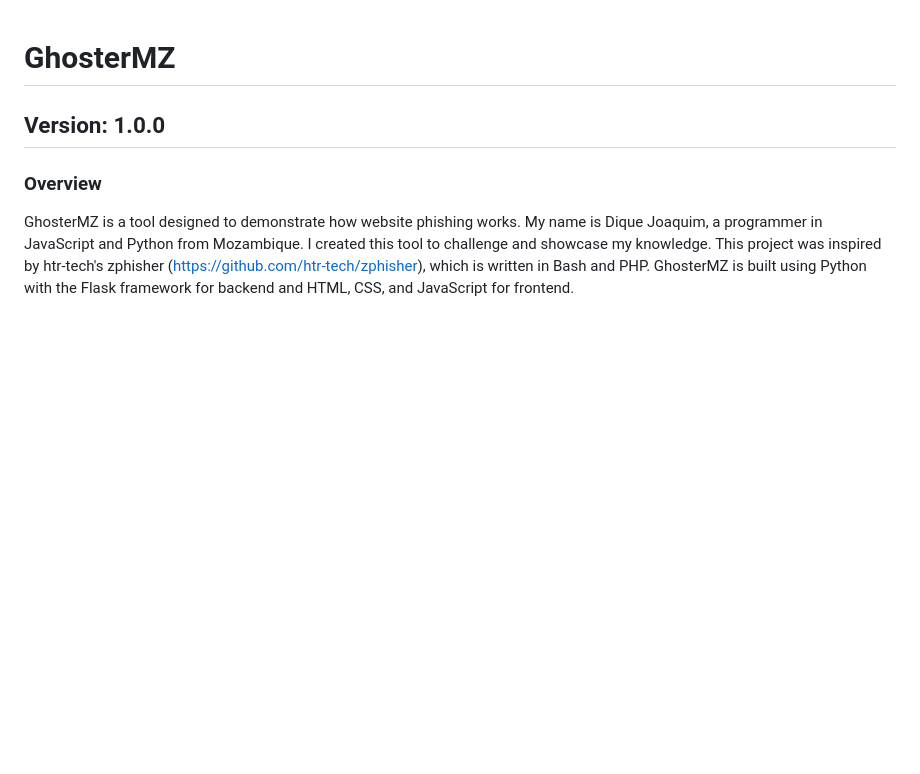
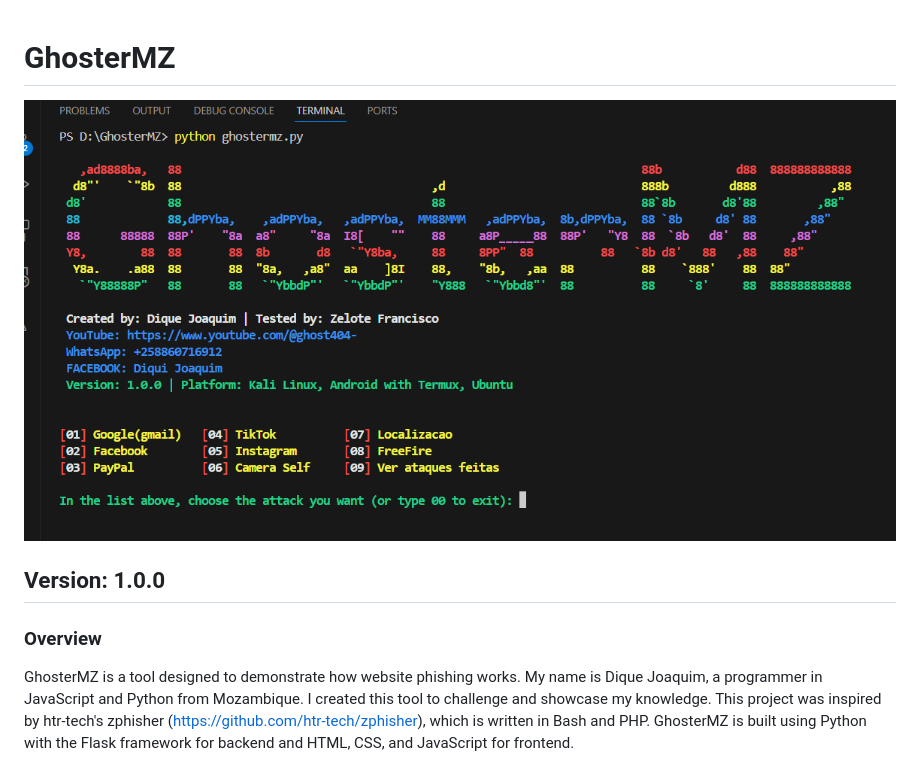
Before and after one commit to diguijoaquim/GhosterMZ, a Markdown page: README.md, the part around the change. Rendered like a GitHub page; pictures changed too: screenshot.png (added); blank space fills up the shorter version.

```diff
--- a/README.md
+++ b/README.md
@@ -1,4 +1,5 @@
 # GhosterMZ
+<img src='screenshot.png'>
 
 ## Version: 1.0.0
 
```
Also changed, not shown: 3 other files.
